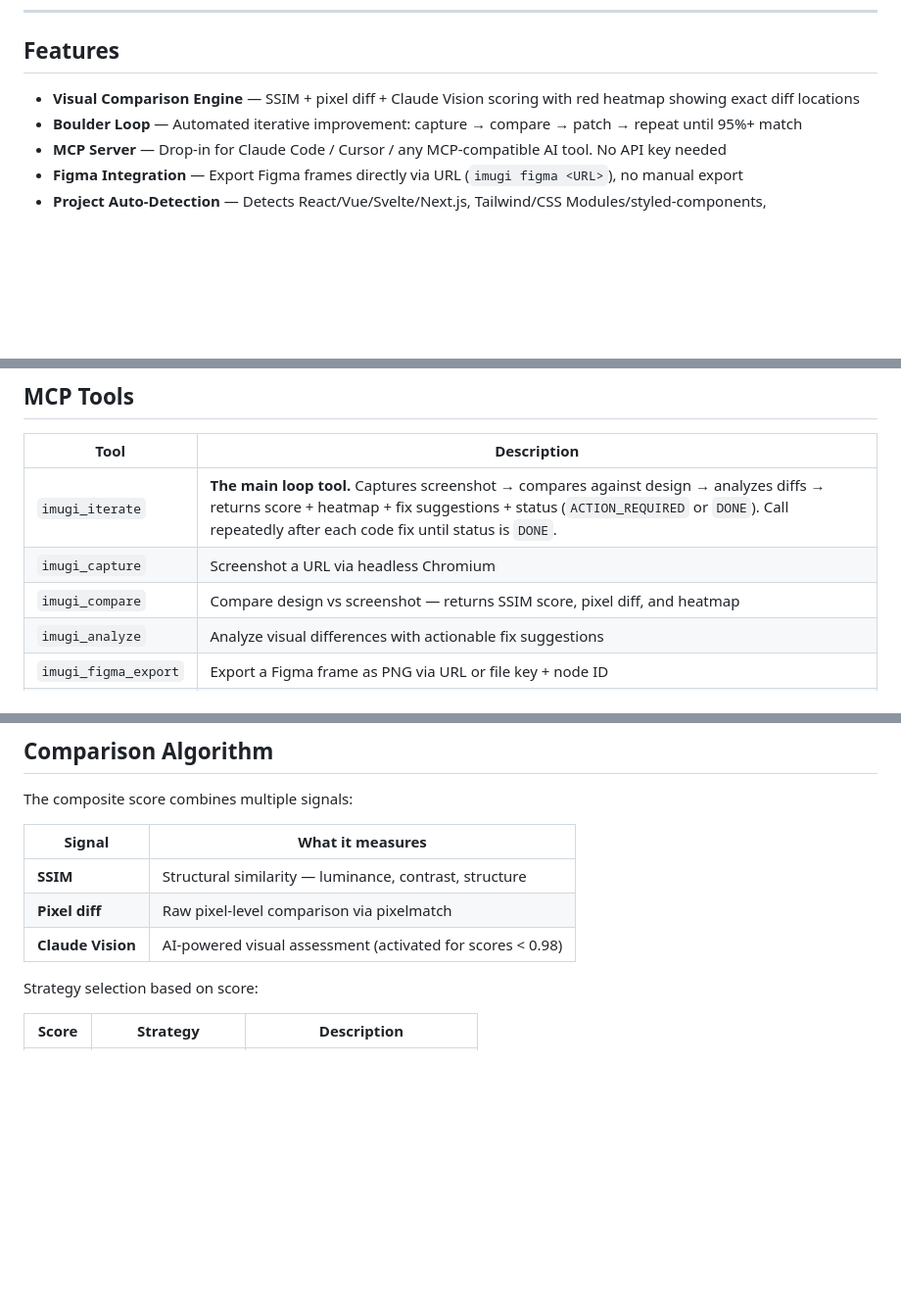
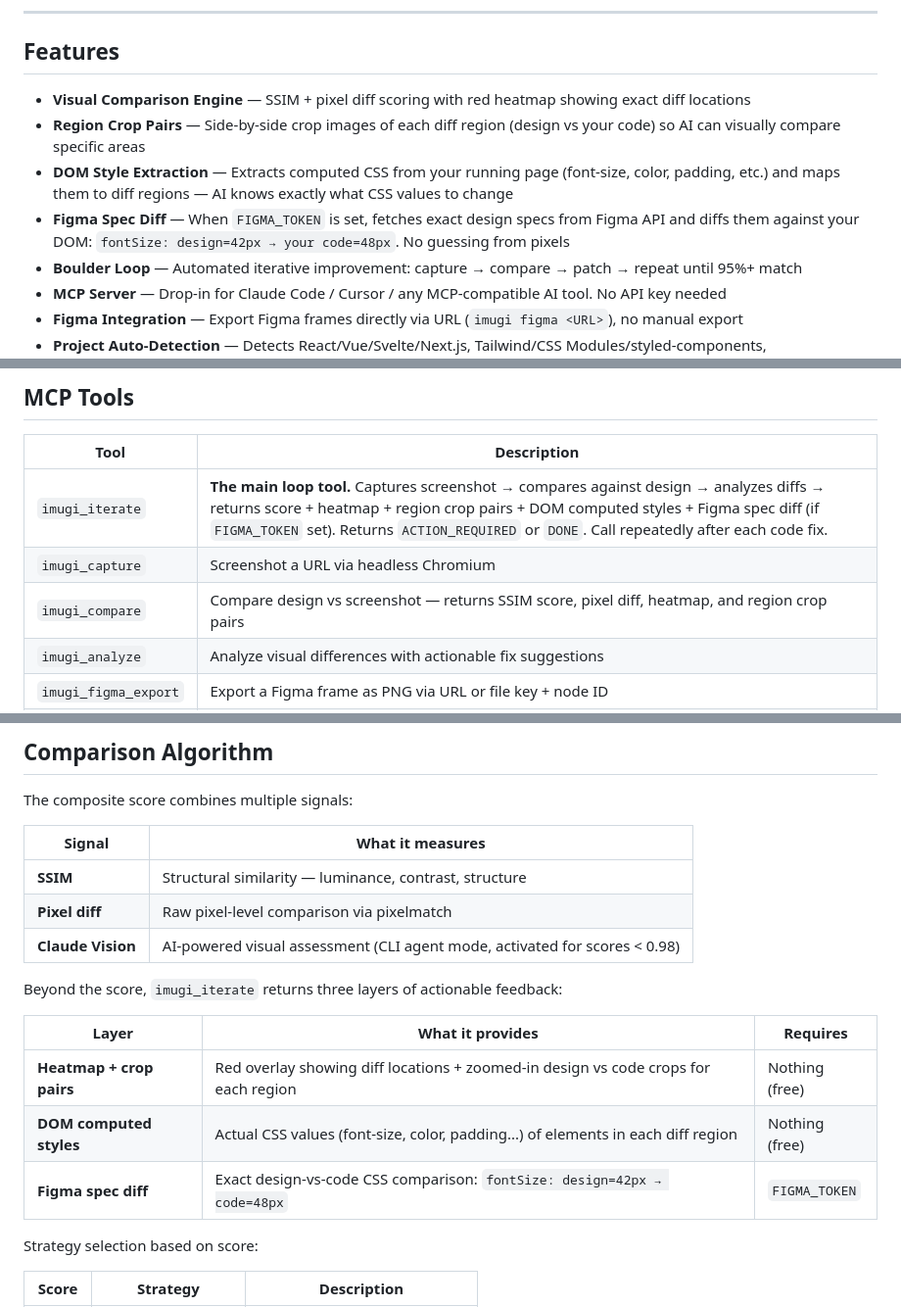
Before and after one commit to M00N7682/imugi, a Markdown page: README.md, 3 parts joined by grey strips. Shown at 98% size. GitHub-like rendering; blank space fills up the shorter version.

```diff
--- a/README.md
+++ b/README.md
@@ -128,7 +128,10 @@ See the full example at [`examples/hero-section/`](examples/hero-section/).
 
 ## Features
 
-- **Visual Comparison Engine** — SSIM + pixel diff + Claude Vision scoring with red heatmap showing exact diff locations
+- **Visual Comparison Engine** — SSIM + pixel diff scoring with red heatmap showing exact diff locations
+- **Region Crop Pairs** — Side-by-side crop images of each diff region (design vs your code) so AI can visually compare specific areas
+- **DOM Style Extraction** — Extracts computed CSS from your running page (font-size, color, padding, etc.) and maps them to diff regions — AI knows exactly what CSS values to change
+- **Figma Spec Diff** — When `FIGMA_TOKEN` is set, fetches exact design specs from Figma API and diffs them against your DOM: `fontSize: design=42px → your code=48px`. No guessing from pixels
 - **Boulder Loop** — Automated iterative improvement: capture → compare → patch → repeat until 95%+ match
 - **MCP Server** — Drop-in for Claude Code / Cursor / any MCP-compatible AI tool. No API key needed
 - **Figma Integration** — Export Figma frames directly via URL (`imugi figma <URL>`), no manual export
@@ -197,9 +204,9 @@ Requires a Figma personal access token via `FIGMA_TOKEN` environment variable or
 
 | Tool | Description |
 |------|-------------|
-| `imugi_iterate` | **The main loop tool.** Captures screenshot → compares against design → analyzes diffs → returns score + heatmap + fix suggestions + status (`ACTION_REQUIRED` or `DONE`). Call repeatedly after each code fix until status is `DONE`. |
+| `imugi_iterate` | **The main loop tool.** Captures screenshot → compares against design → analyzes diffs → returns score + heatmap + region crop pairs + DOM computed styles + Figma spec diff (if `FIGMA_TOKEN` set). Returns `ACTION_REQUIRED` or `DONE`. Call repeatedly after each code fix. |
 | `imugi_capture` | Screenshot a URL via headless Chromium |
-| `imugi_compare` | Compare design vs screenshot — returns SSIM score, pixel diff, and heatmap |
+| `imugi_compare` | Compare design vs screenshot — returns SSIM score, pixel diff, heatmap, and region crop pairs |
 | `imugi_analyze` | Analyze visual differences with actionable fix suggestions |
 | `imugi_figma_export` | Export a Figma frame as PNG via URL or file key + node ID |
 | `imugi_detect` | Detect project tech stack (framework, CSS, language) |
@@ -215,7 +222,15 @@ The composite score combines multiple signals:
 |--------|-----------------|
 | **SSIM** | Structural similarity — luminance, contrast, structure |
 | **Pixel diff** | Raw pixel-level comparison via pixelmatch |
-| **Claude Vision** | AI-powered visual assessment (activated for scores < 0.98) |
+| **Claude Vision** | AI-powered visual assessment (CLI agent mode, activated for scores < 0.98) |
+
+Beyond the score, `imugi_iterate` returns three layers of actionable feedback:
+
+| Layer | What it provides | Requires |
+|-------|-----------------|----------|
+| **Heatmap + crop pairs** | Red overlay showing diff locations + zoomed-in design vs code crops for each region | Nothing (free) |
+| **DOM computed styles** | Actual CSS values (font-size, color, padding...) of elements in each diff region | Nothing (free) |
+| **Figma spec diff** | Exact design-vs-code CSS comparison: `fontSize: design=42px → code=48px` | `FIGMA_TOKEN` |
 
 Strategy selection based on score:
 
```
Also changed, not shown: other parts of README.md (+9 -4 lines).
